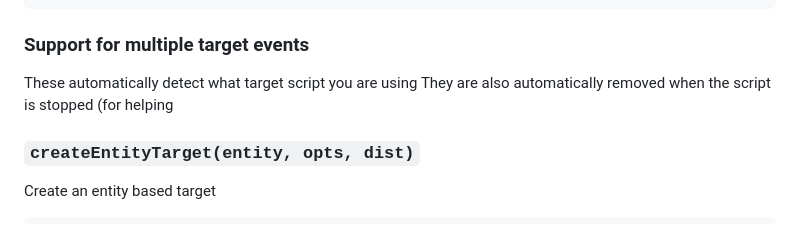
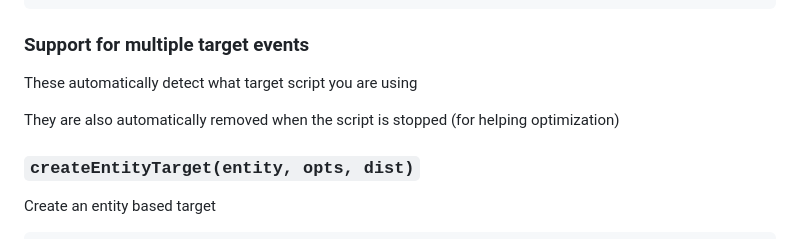
Before and after one commit to jimathy/jim_bridge, a Markdown page: README.md, the part around one of its changes. GitHub-like rendering.

````diff
--- a/README.md
+++ b/README.md
@@ -132,7 +133,8 @@ openMenu(Menu, 						-- Menu here is your table name you created above
 
 ### Support for multiple target events
 These automatically detect what target script you are using
-They are also automatically removed when the script is stopped (for helping
+
+They are also automatically removed when the script is stopped (for helping optimization)
 ### `createEntityTarget(entity, opts, dist)`
 Create an entity based target
 ```lua
````
Also changed, not shown: other parts of README.md (+67 -40 lines).
